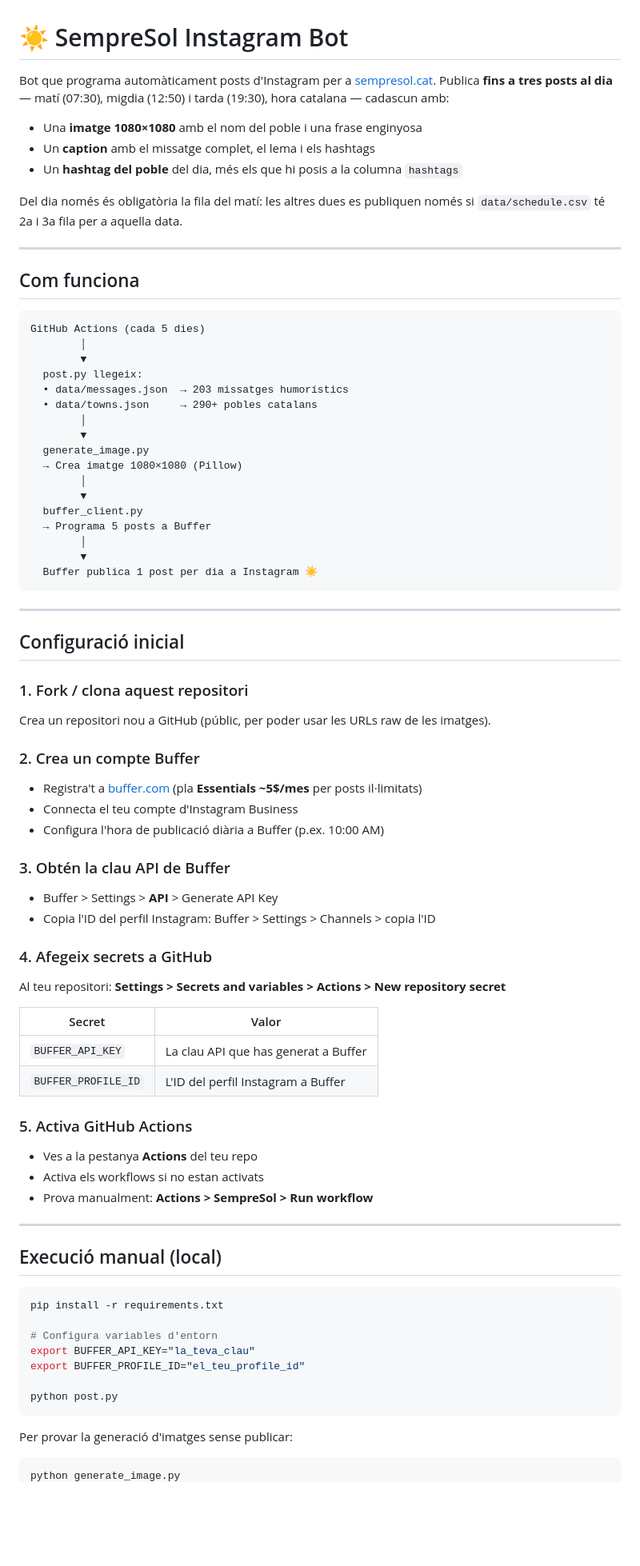
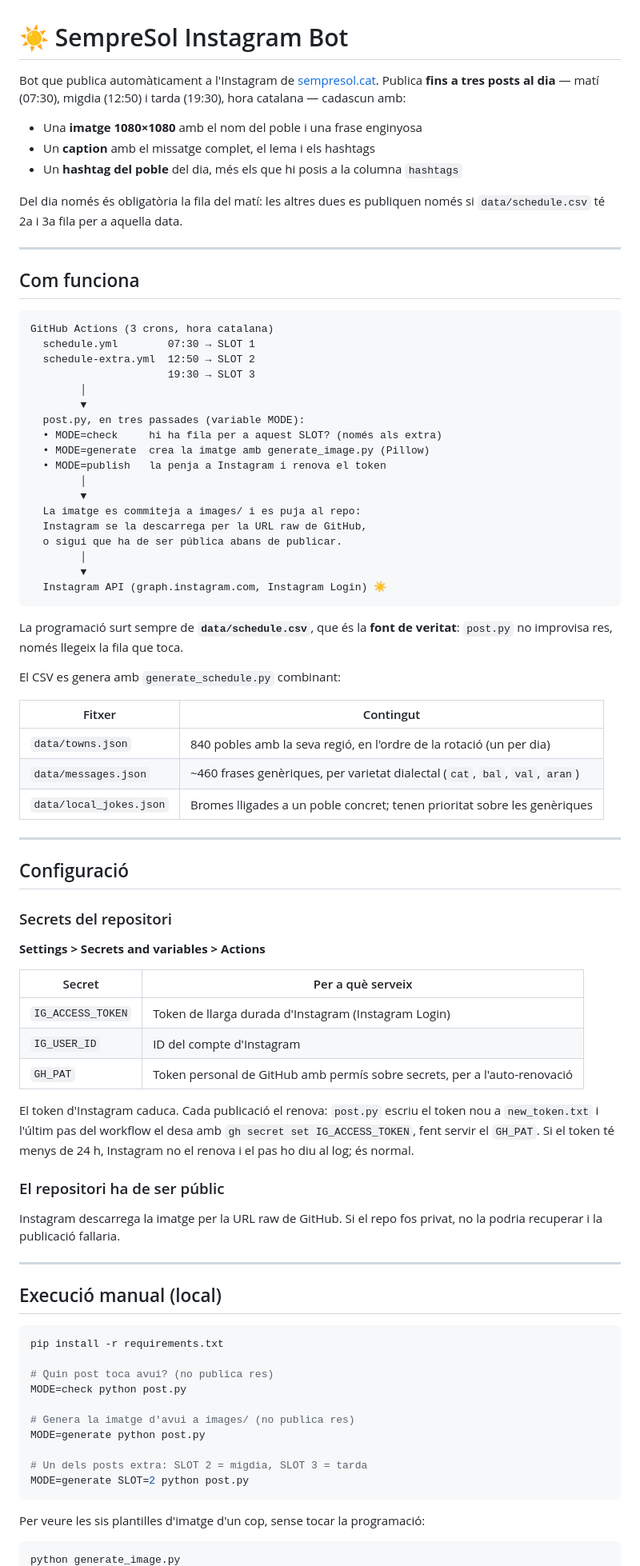
Before and after one commit to ncalbet/sempresol, a Markdown page: sempresol-instagram/README.md, the part around one of its changes. Shown at 80% size. Drawn GitHub-style; blank space fills up the shorter version.

````diff
--- a/sempresol-instagram/README.md
+++ b/sempresol-instagram/README.md
@@ -1,6 +1,6 @@
 # ☀️ SempreSol Instagram Bot
 
-Bot que programa automàticament posts d'Instagram per a [sempresol.cat](https://sempresol.cat).
+Bot que publica automàticament a l'Instagram de [sempresol.cat](https://sempresol.cat).
 Publica **fins a tres posts al dia** — matí (07:30), migdia (12:50) i tarda
 (19:30), hora catalana — cadascun amb:
 
@@ -16,58 +16,60 @@ només si `data/schedule.csv` té 2a i 3a fila per a aquella data.
 ## Com funciona
 
 ```
-GitHub Actions (cada 5 dies)
+GitHub Actions (3 crons, hora catalana)
+  schedule.yml        07:30 → SLOT 1
+  schedule-extra.yml  12:50 → SLOT 2
+                      19:30 → SLOT 3
         │
         ▼
-  post.py llegeix:
-  • data/messages.json  → 203 missatges humorístics
-  • data/towns.json     → 290+ pobles catalans
+  post.py, en tres passades (variable MODE):
+  • MODE=check     hi ha fila per a aquest SLOT? (només als extra)
+  • MODE=generate  crea la imatge amb generate_image.py (Pillow)
+  • MODE=publish   la penja a Instagram i renova el token
         │
         ▼
-  generate_image.py
-  → Crea imatge 1080×1080 (Pillow)
+  La imatge es commiteja a images/ i es puja al repo:
+  Instagram se la descarrega per la URL raw de GitHub,
+  o sigui que ha de ser pública abans de publicar.
         │
         ▼
-  buffer_client.py
-  → Programa 5 posts a Buffer
-        │
-        ▼
-  Buffer publica 1 post per dia a Instagram ☀️
+  Instagram API (graph.instagram.com, Instagram Login) ☀️
 ```
+
+La programació surt sempre de **`data/schedule.csv`**, que és la **font de
+veritat**: `post.py` no improvisa res, només llegeix la fila que toca.
+
+El CSV es genera amb `generate_schedule.py` combinant:
+
+| Fitxer                 | Contingut                                                     |
+|------------------------|---------------------------------------------------------------|
+| `data/towns.json`      | 840 pobles amb la seva regió, en l'ordre de la rotació (un per dia) |
+| `data/messages.json`   | ~460 frases genèriques, per varietat dialectal (`cat`, `bal`, `val`, `aran`) |
+| `data/local_jokes.json`| Bromes lligades a un poble concret; tenen prioritat sobre les genèriques |
 
 ---
 
-## Configuració inicial
+## Configuració
 
-### 1. Fork / clona aquest repositori
+### Secrets del repositori
 
-Crea un repositori nou a GitHub (públic, per poder usar les URLs raw de les imatges).
+**Settings > Secrets and variables > Actions**
 
-### 2. Crea un compte Buffer
+| Secret            | Per a què serveix                                                  |
+|-------------------|--------------------------------------------------------------------|
+| `IG_ACCESS_TOKEN` | Token de llarga durada d'Instagram (Instagram Login)               |
+| `IG_USER_ID`      | ID del compte d'Instagram                                          |
+| `GH_PAT`          | Token personal de GitHub amb permís sobre secrets, per a l'auto-renovació |
 
-- Registra't a [buffer.com](https://buffer.com) (pla **Essentials ~5$/mes** per posts il·limitats)
-- Connecta el teu compte d'Instagram Business
-- Configura l'hora de publicació diària a Buffer (p.ex. 10:00 AM)
+El token d'Instagram caduca. Cada publicació el renova: `post.py` escriu el
+token nou a `new_token.txt` i l'últim pas del workflow el desa amb
+`gh secret set IG_ACCESS_TOKEN`, fent servir el `GH_PAT`. Si el token té menys
+de 24 h, Instagram no el renova i el pas ho diu al log; és normal.
 
-### 3. Obtén la clau API de Buffer
+### El repositori ha de ser públic
 
-- Buffer > Settings > **API** > Generate API Key
-- Copia l'ID del perfil Instagram: Buffer > Settings > Channels > copia l'ID
-
-### 4. Afegeix secrets a GitHub
-
-Al teu repositori: **Settings > Secrets and variables > Actions > New repository secret**
-
-| Secret              | Valor                                      |
-|---------------------|--------------------------------------------|
-| `BUFFER_API_KEY`    | La clau API que has generat a Buffer       |
-| `BUFFER_PROFILE_ID` | L'ID del perfil Instagram a Buffer         |
-
-### 5. Activa GitHub Actions
-
-- Ves a la pestanya **Actions** del teu repo
-- Activa els workflows si no estan activats
-- Prova manualment: **Actions > SempreSol > Run workflow**
+Instagram descarrega la imatge per la URL raw de GitHub. Si el repo fos privat,
+no la podria recuperar i la publicació fallaria.
 
 ---
 
@@ -76,14 +78,17 @@ Al teu repositori: **Settings > Secrets and variables > Actions > New repository
 ```bash
 pip install -r requirements.txt
 
-# Configura variables d'entorn
-export BUFFER_API_KEY="la_teva_clau"
-export BUFFER_PROFILE_ID="el_teu_profile_id"
+# Quin post toca avui? (no publica res)
+MODE=check python post.py
 
-python post.py
+# Genera la imatge d'avui a images/ (no publica res)
+MODE=generate python post.py
+
+# Un dels posts extra: SLOT 2 = migdia, SLOT 3 = tarda
+MODE=generate SLOT=2 python post.py
 ```
 
-Per provar la generació d'imatges sense publicar:
+Per veure les sis plantilles d'imatge d'un cop, sense tocar la programació:
 
 ```bash
 python generate_image.py
````
Also changed, not shown: other parts of sempresol-instagram/README.md (+61 -26 lines).
